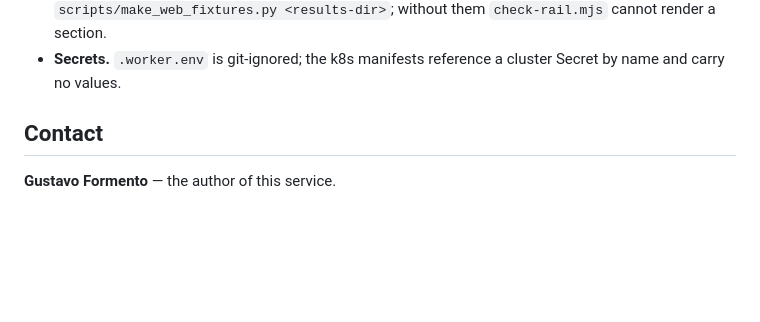
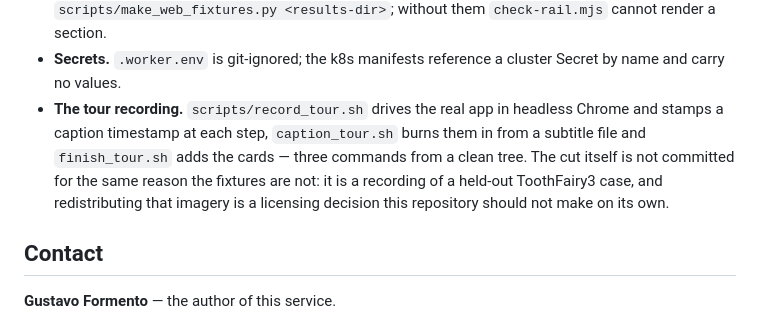
Before and after one commit to gomesgustavoo/dentistry-implant-planner, a Markdown page: README.md, the part around one of its changes. GitHub-like rendering; blank space fills up the shorter version.

```diff
--- a/README.md
+++ b/README.md
@@ -141,6 +176,12 @@ treated as a bug, because this repo has shipped vacuous ones before. It currentl
   render a section.
 - **Secrets.** `.worker.env` is git-ignored; the k8s manifests reference a cluster Secret
   by name and carry no values.
+- **The tour recording.** `scripts/record_tour.sh` drives the real app in headless Chrome
+  and stamps a caption timestamp at each step, `caption_tour.sh` burns them in from a
+  subtitle file and `finish_tour.sh` adds the cards — three commands from a clean tree.
+  The cut itself is not committed for the same reason the fixtures are not: it is a
+  recording of a held-out ToothFairy3 case, and redistributing that imagery is a
+  licensing decision this repository should not make on its own.
 
 ## Contact
 
```
Also changed, not shown: other parts of README.md (+36 -1 lines).
